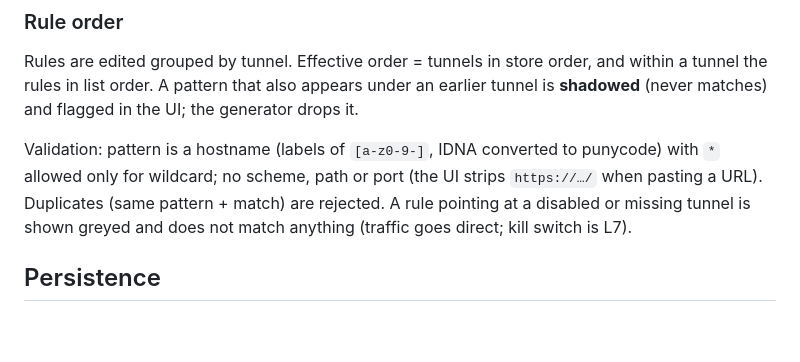
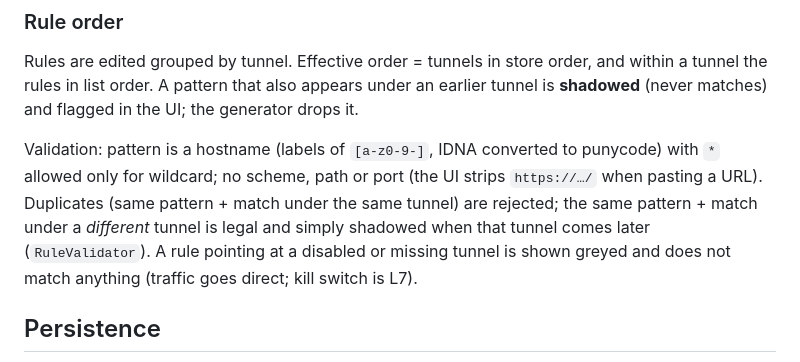
Before and after one commit to fosteev/Wayfork, a Markdown page: docs/design/01-data-model.md, the part around the change. GitHub-like rendering; blank space fills up the shorter version.

```diff
--- a/docs/design/01-data-model.md
+++ b/docs/design/01-data-model.md
@@ -98,7 +98,9 @@ a tunnel the rules in list order. A pattern that also appears under an earlier t
 
 Validation: pattern is a hostname (labels of `[a-z0-9-]`, IDNA converted to punycode) with
 `*` allowed only for wildcard; no scheme, path or port (the UI strips `https://…/` when
-pasting a URL). Duplicates (same pattern + match) are rejected. A rule pointing at a
+pasting a URL). Duplicates (same pattern + match under the same tunnel) are rejected; the
+same pattern + match under a *different* tunnel is legal and simply shadowed when that
+tunnel comes later (`RuleValidator`). A rule pointing at a
 disabled or missing tunnel is shown greyed and does not match anything (traffic goes
 direct; kill switch is L7).
 
```
Also changed, not shown: docs/ROADMAP.md (+10 -10 lines), docs/design/04-tunnels.md (+6 -1 lines).
